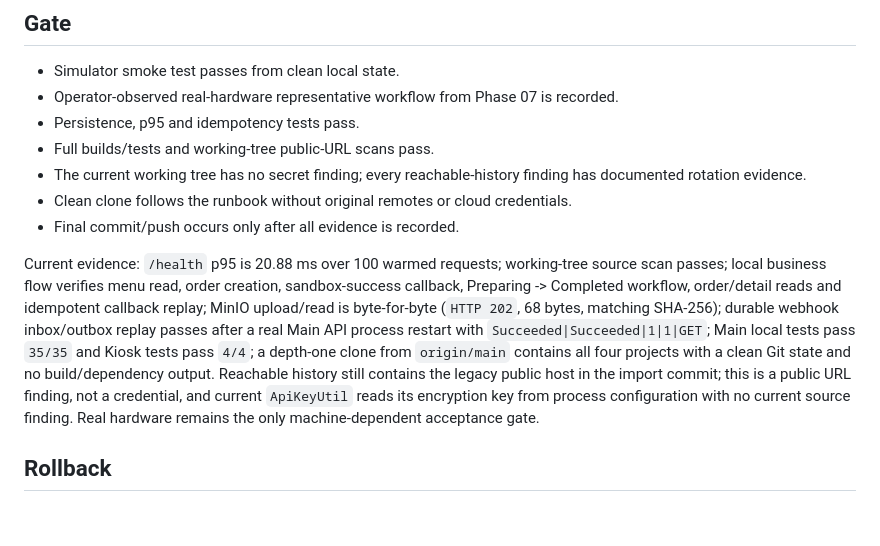
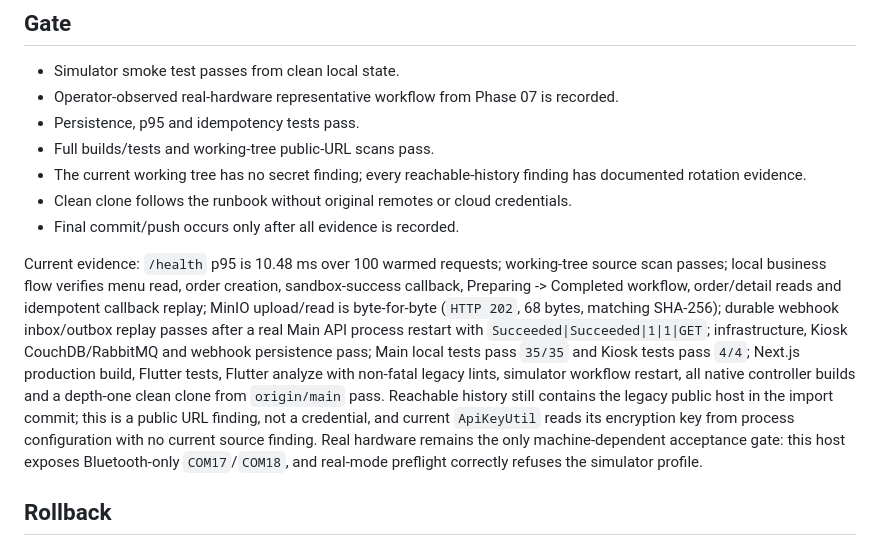
Before and after one commit to nguyenquocan0101/CUPX_RFT, a Markdown page: plans/full-local-4-repos/phase-08-e2e-security-and-runbook.md, the part around the change. Rendered like a GitHub page; blank space fills up the shorter version.

Commit message:
docs: record full local verification evidence

```diff
--- a/plans/full-local-4-repos/phase-08-e2e-security-and-runbook.md
+++ b/plans/full-local-4-repos/phase-08-e2e-security-and-runbook.md
@@ -127,7 +127,7 @@ Clean clone validation uses a new temporary directory, follows only the runbook
 - Clean clone follows the runbook without original remotes or cloud credentials.
 - Final commit/push occurs only after all evidence is recorded.
 
-Current evidence: `/health` p95 is 20.88 ms over 100 warmed requests; working-tree source scan passes; local business flow verifies menu read, order creation, sandbox-success callback, Preparing -> Completed workflow, order/detail reads and idempotent callback replay; MinIO upload/read is byte-for-byte (`HTTP 202`, 68 bytes, matching SHA-256); durable webhook inbox/outbox replay passes after a real Main API process restart with `Succeeded|Succeeded|1|1|GET`; Main local tests pass `35/35` and Kiosk tests pass `4/4`; a depth-one clone from `origin/main` contains all four projects with a clean Git state and no build/dependency output. Reachable history still contains the legacy public host in the import commit; this is a public URL finding, not a credential, and current `ApiKeyUtil` reads its encryption key from process configuration with no current source finding. Real hardware remains the only machine-dependent acceptance gate.
+Current evidence: `/health` p95 is 10.48 ms over 100 warmed requests; working-tree source scan passes; local business flow verifies menu read, order creation, sandbox-success callback, Preparing -> Completed workflow, order/detail reads and idempotent callback replay; MinIO upload/read is byte-for-byte (`HTTP 202`, 68 bytes, matching SHA-256); durable webhook inbox/outbox replay passes after a real Main API process restart with `Succeeded|Succeeded|1|1|GET`; infrastructure, Kiosk CouchDB/RabbitMQ and webhook persistence pass; Main local tests pass `35/35` and Kiosk tests pass `4/4`; Next.js production build, Flutter tests, Flutter analyze with non-fatal legacy lints, simulator workflow restart, all native controller builds and a depth-one clean clone from `origin/main` pass. Reachable history still contains the legacy public host in the import commit; this is a public URL finding, not a credential, and current `ApiKeyUtil` reads its encryption key from process configuration with no current source finding. Real hardware remains the only machine-dependent acceptance gate: this host exposes Bluetooth-only `COM17`/`COM18`, and real-mode preflight correctly refuses the simulator profile.
 
 ## Rollback
 
```
